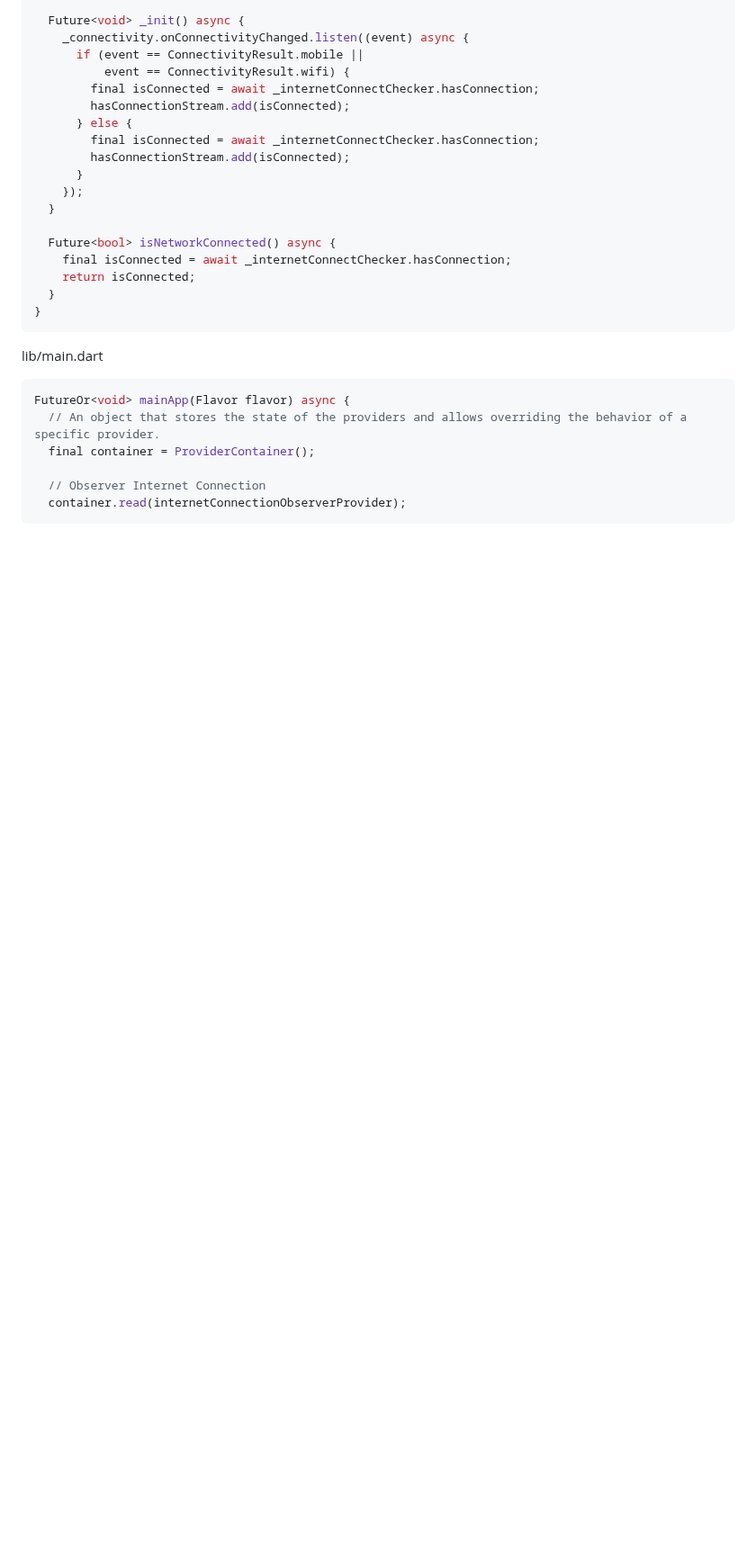
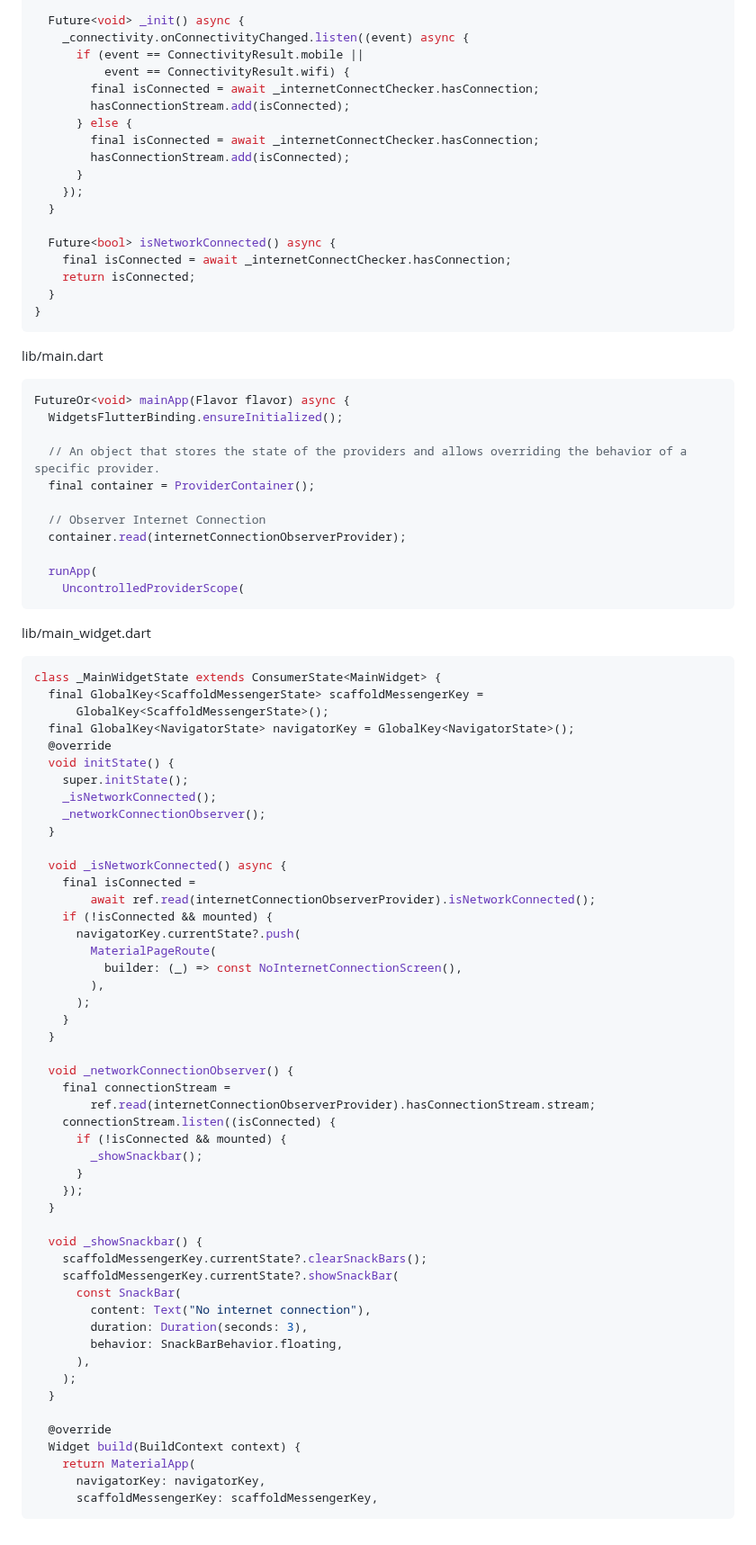
Before and after one commit to YamamotoDesu/flutter_setup, a Markdown page: README.md, the part around the change. Shown at 90% size. GitHub-like rendering; blank space fills up the shorter version.

````diff
--- a/README.md
+++ b/README.md
@@ -651,9 +651,68 @@ class InternetConnectionObserver {
 lib/main.dart
 ```dart
 FutureOr<void> mainApp(Flavor flavor) async {
+  WidgetsFlutterBinding.ensureInitialized();
+
   // An object that stores the state of the providers and allows overriding the behavior of a specific provider.
   final container = ProviderContainer();
 
   // Observer Internet Connection
   container.read(internetConnectionObserverProvider);
+
+  runApp(
+    UncontrolledProviderScope(
 ```
+
+
+lib/main_widget.dart
+```dart
+class _MainWidgetState extends ConsumerState<MainWidget> {
+  final GlobalKey<ScaffoldMessengerState> scaffoldMessengerKey =
+      GlobalKey<ScaffoldMessengerState>();
+  final GlobalKey<NavigatorState> navigatorKey = GlobalKey<NavigatorState>();
+  @override
+  void initState() {
+    super.initState();
+    _isNetworkConnected();
+    _networkConnectionObserver();
+  }
+
+  void _isNetworkConnected() async {
+    final isConnected =
+        await ref.read(internetConnectionObserverProvider).isNetworkConnected();
+    if (!isConnected && mounted) {
+      navigatorKey.currentState?.push(
+        MaterialPageRoute(
+          builder: (_) => const NoInternetConnectionScreen(),
+        ),
+      );
+    }
+  }
+
+  void _networkConnectionObserver() {
+    final connectionStream =
+        ref.read(internetConnectionObserverProvider).hasConnectionStream.stream;
+    connectionStream.listen((isConnected) {
+      if (!isConnected && mounted) {
+        _showSnackbar();
+      }
+    });
+  }
+
+  void _showSnackbar() {
+    scaffoldMessengerKey.currentState?.clearSnackBars();
+    scaffoldMessengerKey.currentState?.showSnackBar(
+      const SnackBar(
+        content: Text("No internet connection"),
+        duration: Duration(seconds: 3),
+        behavior: SnackBarBehavior.floating,
+      ),
+    );
+  }
+
+  @override
+  Widget build(BuildContext context) {
+    return MaterialApp(
+      navigatorKey: navigatorKey,
+      scaffoldMessengerKey: scaffoldMessengerKey,
+```
````
